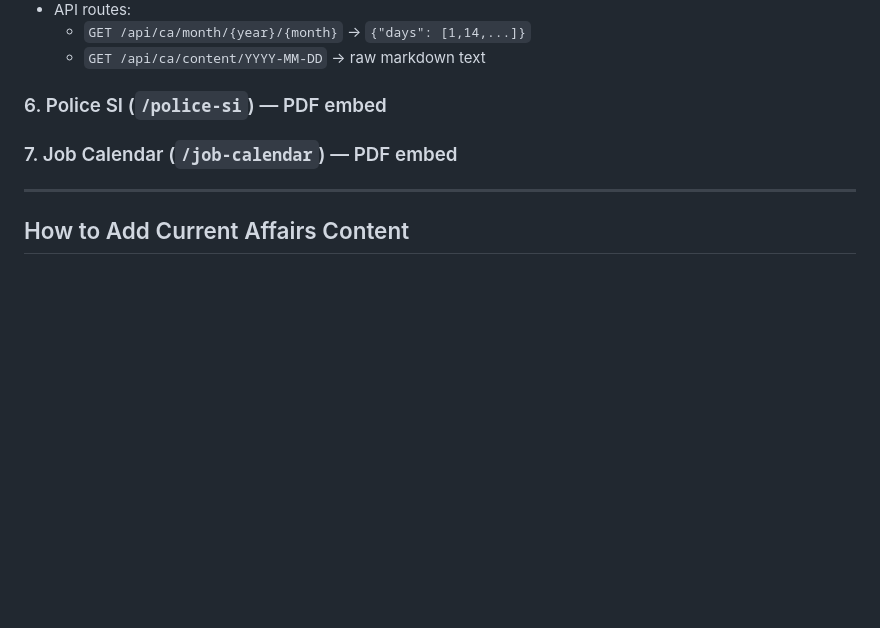
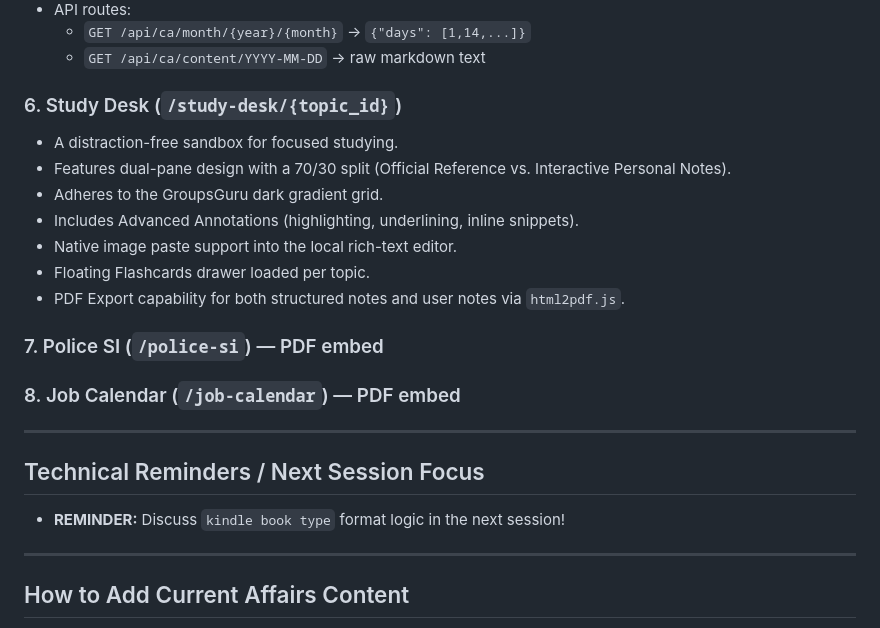
Before and after one commit to jayaramdevfs/APPSC-2026, a Markdown page: SESSION_NOTES.md, the part around the change. GitHub-like rendering; blank space fills up the shorter version.

Commit message:
docs: update session notes with Study Desk and Kindle reminder

```diff
--- a/SESSION_NOTES.md
+++ b/SESSION_NOTES.md
@@ -88,8 +88,22 @@ Cards linking to all 4 exam sections.
   - `GET /api/ca/month/{year}/{month}` → `{"days": [1,14,...]}`
   - `GET /api/ca/content/YYYY-MM-DD` → raw markdown text
 
-### 6. Police SI (`/police-si`) — PDF embed
-### 7. Job Calendar (`/job-calendar`) — PDF embed
+### 6. Study Desk (`/study-desk/{topic_id}`)
+- A distraction-free sandbox for focused studying.
+- Features dual-pane design with a 70/30 split (Official Reference vs. Interactive Personal Notes).
+- Adheres to the GroupsGuru dark gradient grid.
+- Includes Advanced Annotations (highlighting, underlining, inline snippets).
+- Native image paste support into the local rich-text editor.
+- Floating Flashcards drawer loaded per topic.
+- PDF Export capability for both structured notes and user notes via `html2pdf.js`.
+
+### 7. Police SI (`/police-si`) — PDF embed
+### 8. Job Calendar (`/job-calendar`) — PDF embed
+
+---
+
+## Technical Reminders / Next Session Focus
+- **REMINDER:** Discuss `kindle book type` format logic in the next session!
 
 ---
 
```
